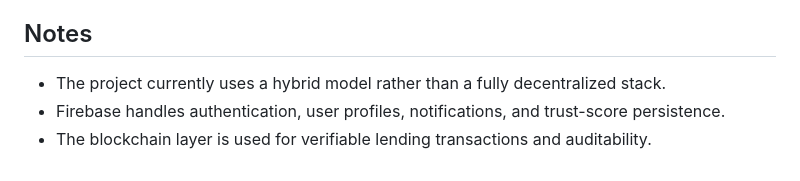
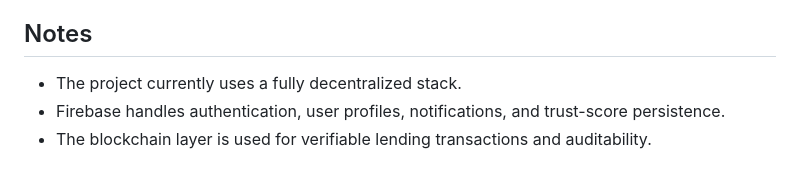
Before and after one commit to HarshalChugwani2005/TrustNet, a Markdown page: README.md, the part around the change. Drawn GitHub-style.

```diff
--- a/README.md
+++ b/README.md
@@ -102,6 +102,6 @@ TrustNet lets borrowers request funding, lenders review opportunities, and both
 
 ## Notes
 
-- The project currently uses a hybrid model rather than a fully decentralized stack.
+- The project currently uses a fully decentralized stack.
 - Firebase handles authentication, user profiles, notifications, and trust-score persistence.
 - The blockchain layer is used for verifiable lending transactions and auditability.
```
